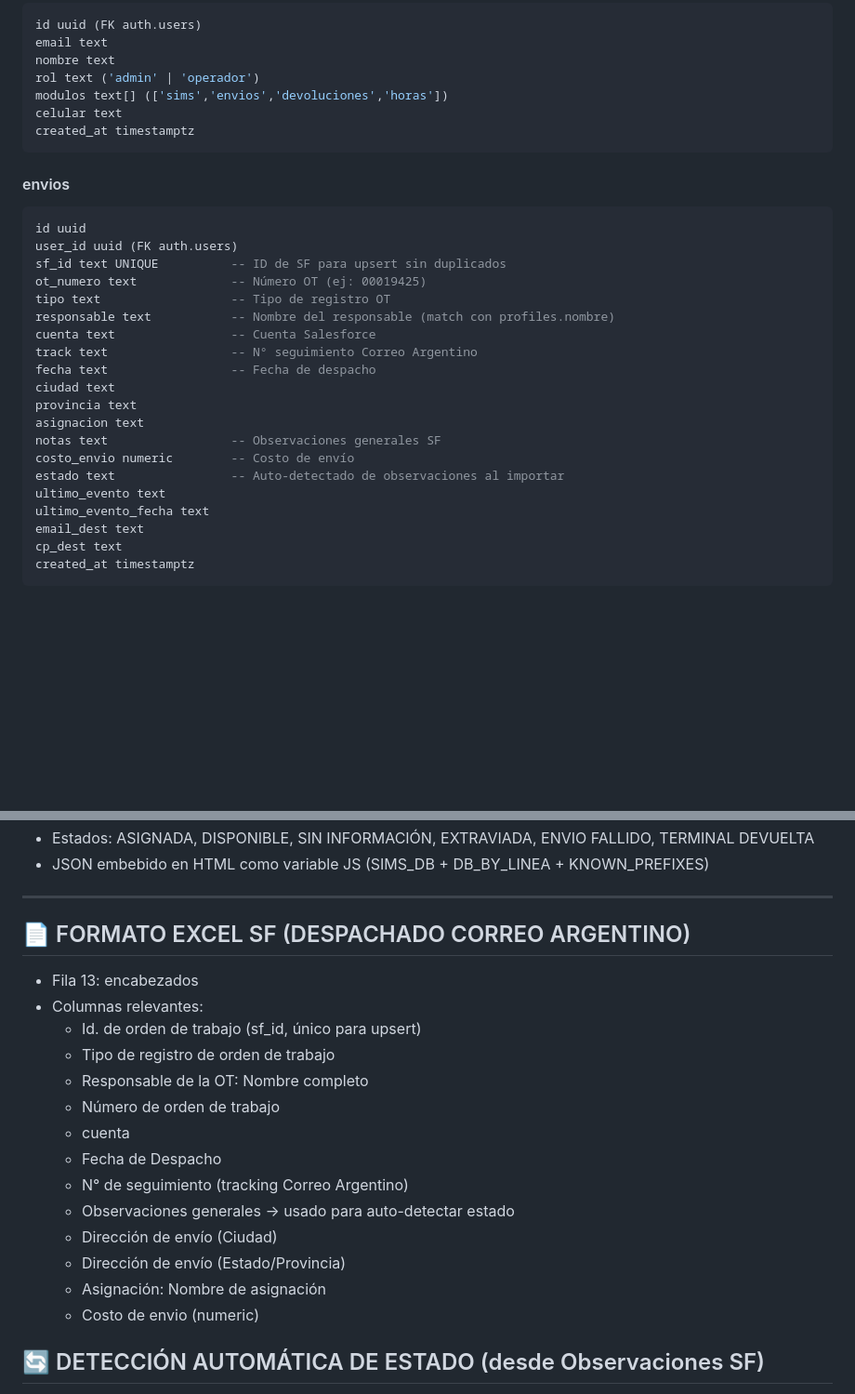
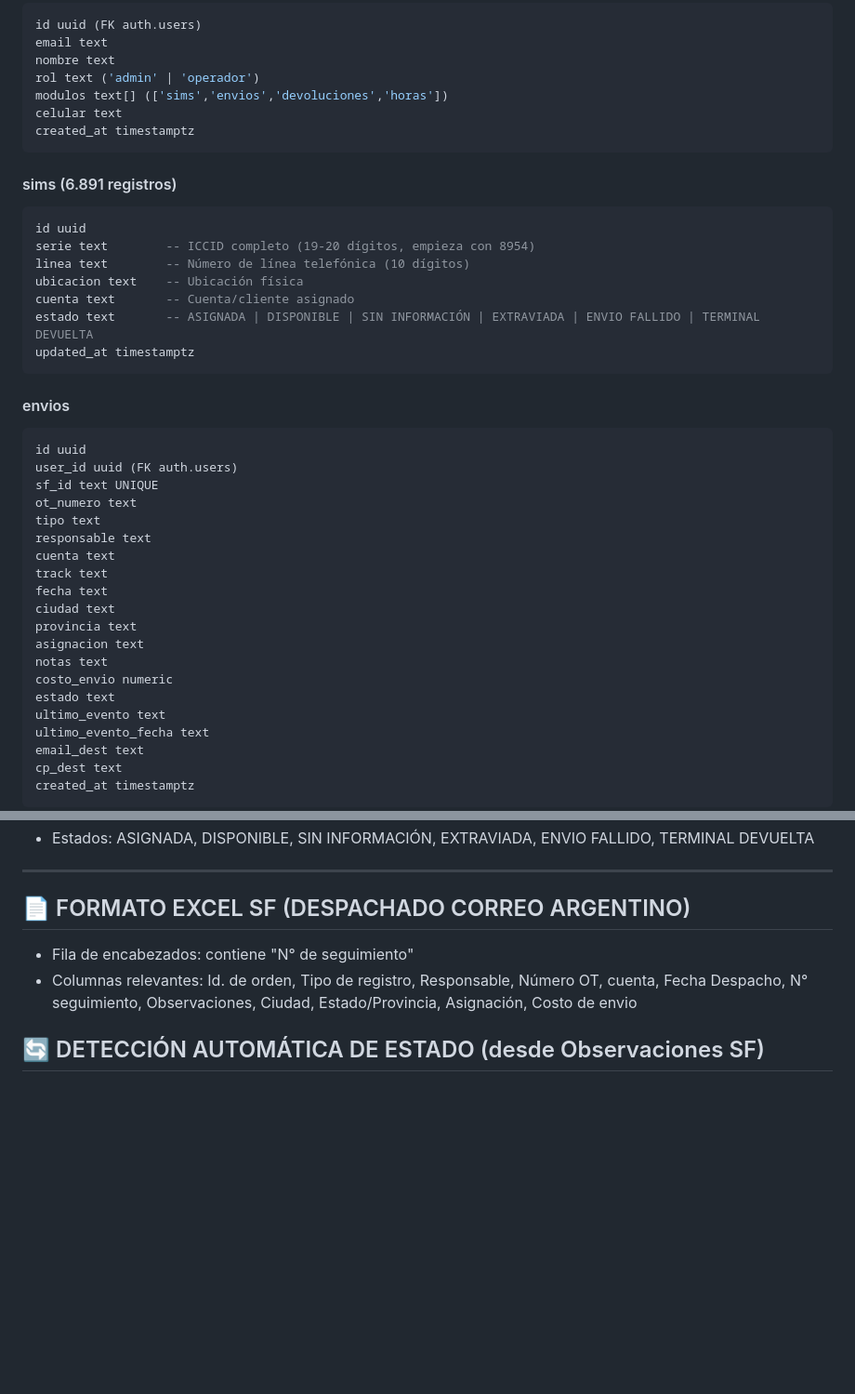
Before and after one commit to marcevsanti-ux/alleata-ops, a Markdown page: doc/ALLEATA_OPS_PROJECT_SUMMARY.md, 2 parts joined by grey strips. Shown at 93% size. Rendered like a GitHub page; blank space fills up the shorter version.

````diff
--- a/doc/ALLEATA_OPS_PROJECT_SUMMARY.md
+++ b/doc/ALLEATA_OPS_PROJECT_SUMMARY.md
@@ -56,23 +70,34 @@ celular text
 created_at timestamptz
 ```
 
+#### sims (6.891 registros)
+```sql
+id uuid
+serie text        -- ICCID completo (19-20 dígitos, empieza con 8954)
+linea text        -- Número de línea telefónica (10 dígitos)
+ubicacion text    -- Ubicación física
+cuenta text       -- Cuenta/cliente asignado
+estado text       -- ASIGNADA | DISPONIBLE | SIN INFORMACIÓN | EXTRAVIADA | ENVIO FALLIDO | TERMINAL DEVUELTA
+updated_at timestamptz
+```
+
 #### envios
 ```sql
 id uuid
 user_id uuid (FK auth.users)
-sf_id text UNIQUE          -- ID de SF para upsert sin duplicados
-ot_numero text             -- Número OT (ej: 00019425)
-tipo text                  -- Tipo de registro OT
-responsable text           -- Nombre del responsable (match con profiles.nombre)
-cuenta text                -- Cuenta Salesforce
-track text                 -- N° seguimiento Correo Argentino
-fecha text                 -- Fecha de despacho
+sf_id text UNIQUE
+ot_numero text
+tipo text
+responsable text
+cuenta text
+track text
+fecha text
 ciudad text
 provincia text
 asignacion text
-notas text                 -- Observaciones generales SF
-costo_envio numeric        -- Costo de envío
-estado text                -- Auto-detectado de observaciones al importar
+notas text
+costo_envio numeric
+estado text
 ultimo_evento text
 ultimo_evento_fecha text
 email_dest text
@@ -249,23 +265,10 @@ alter table envios add column if not exists costo_envio numeric;
 - Estados: ASIGNADA, DISPONIBLE, SIN INFORMACIÓN, EXTRAVIADA, ENVIO FALLIDO, TERMINAL DEVUELTA
-- JSON embebido en HTML como variable JS (SIMS_DB + DB_BY_LINEA + KNOWN_PREFIXES)
 
 ---
 
 ## 📄 FORMATO EXCEL SF (DESPACHADO CORREO ARGENTINO)
-- Fila 13: encabezados
-- Columnas relevantes:
-  - Id. de orden de trabajo (sf_id, único para upsert)
-  - Tipo de registro de orden de trabajo
-  - Responsable de la OT: Nombre completo
-  - Número de orden de trabajo
-  - cuenta
-  - Fecha de Despacho
-  - N° de seguimiento (tracking Correo Argentino)
-  - Observaciones generales → usado para auto-detectar estado
-  - Dirección de envío (Ciudad)
-  - Dirección de envío (Estado/Provincia)
-  - Asignación: Nombre de asignación
-  - Costo de envio (numeric)
+- Fila de encabezados: contiene "N° de seguimiento"
+- Columnas relevantes: Id. de orden, Tipo de registro, Responsable, Número OT, cuenta, Fecha Despacho, N° seguimiento, Observaciones, Ciudad, Estado/Provincia, Asignación, Costo de envio
 
 ## 🔄 DETECCIÓN AUTOMÁTICA DE ESTADO (desde Observaciones SF)
 - "EN ESPERA EN SUCURSAL" → En espera en sucursal
````
Also changed, not shown: other parts of doc/ALLEATA_OPS_PROJECT_SUMMARY.md (+72 -67 lines).
